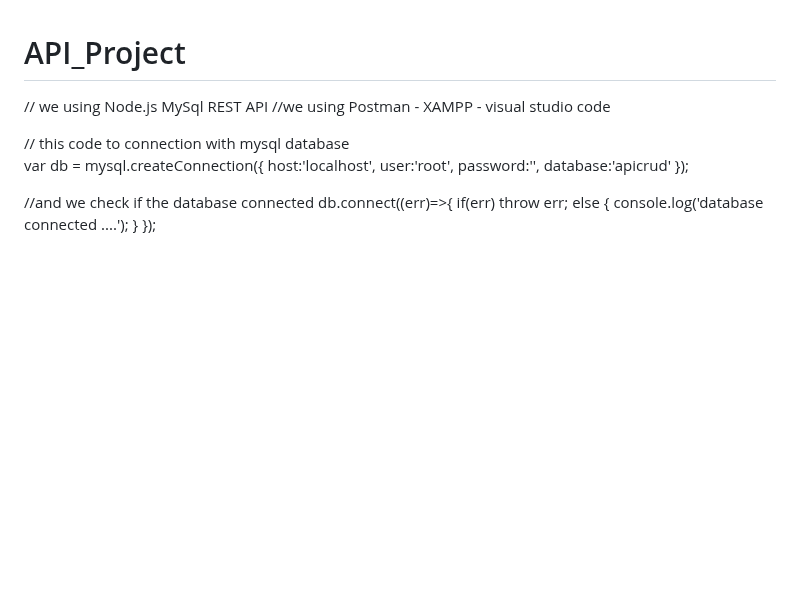
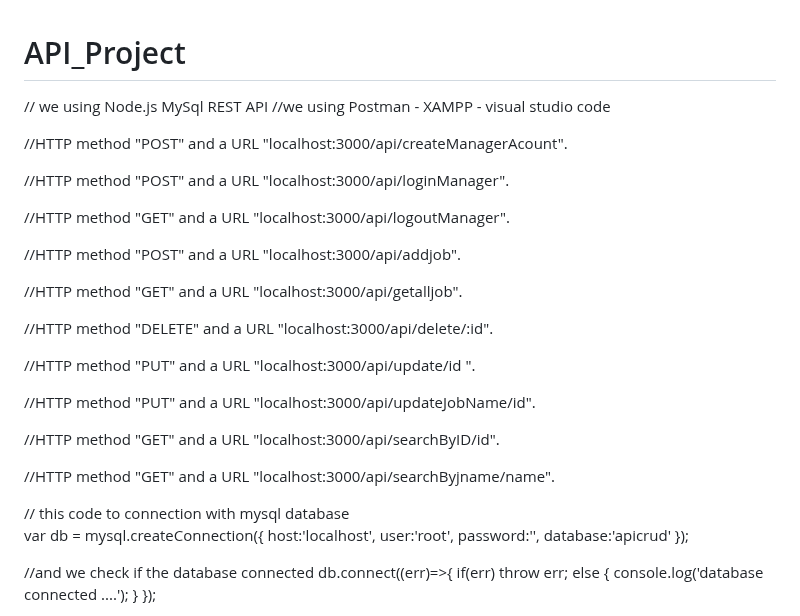
Before and after one commit to SamahAbdAlrahman/API_Project, a Markdown page: README.md, the part around the change. GitHub-like rendering; blank space fills up the shorter version.

```diff
--- a/README.md
+++ b/README.md
@@ -1,6 +1,43 @@
 # API_Project
 // we using Node.js MySql REST API
 //we using Postman - XAMPP - visual studio code
+
+//HTTP method  "POST"  and a URL "localhost:3000/api/createManagerAcount".
+
+//HTTP method "POST" and a URL "localhost:3000/api/loginManager".
+
+ //HTTP method "GET" and a URL "localhost:3000/api/logoutManager".
+
+ //HTTP method "POST" and a URL "localhost:3000/api/addjob".
+
+ //HTTP method "GET" and a URL "localhost:3000/api/getalljob".
+
+ //HTTP method "DELETE" and a URL "localhost:3000/api/delete/:id".
+
+ //HTTP method "PUT" and a URL "localhost:3000/api/update/id ".
+
+ //HTTP method "PUT" and a URL "localhost:3000/api/updateJobName/id".
+
+ //HTTP method "GET" and a URL "localhost:3000/api/searchByID/id".
+
+ //HTTP method "GET" and a URL "localhost:3000/api/searchByjname/name".
+
+
+
+
+
+
+
+
+
+
+
+
+
+
+
+
+
 
 
 // this code to connection with mysql database
```
